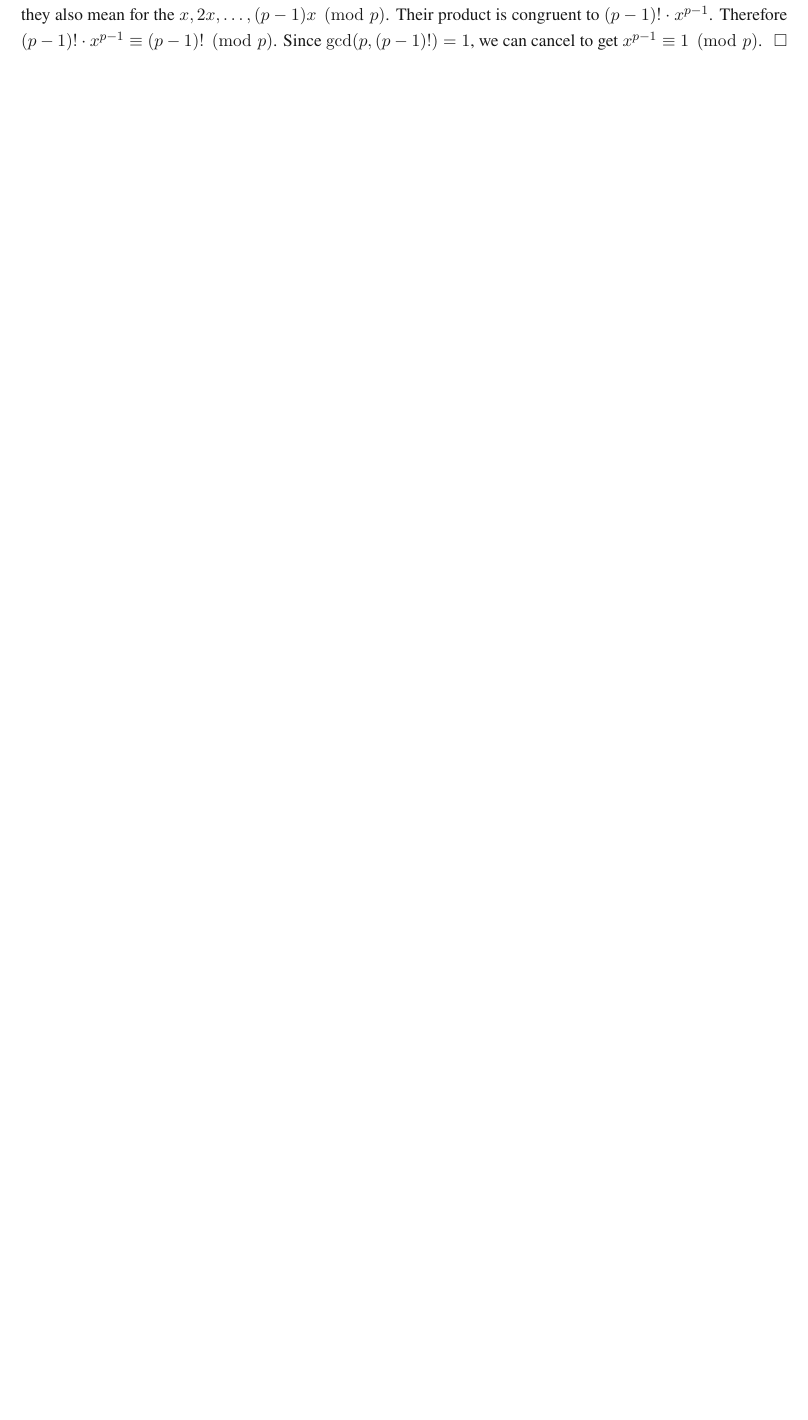
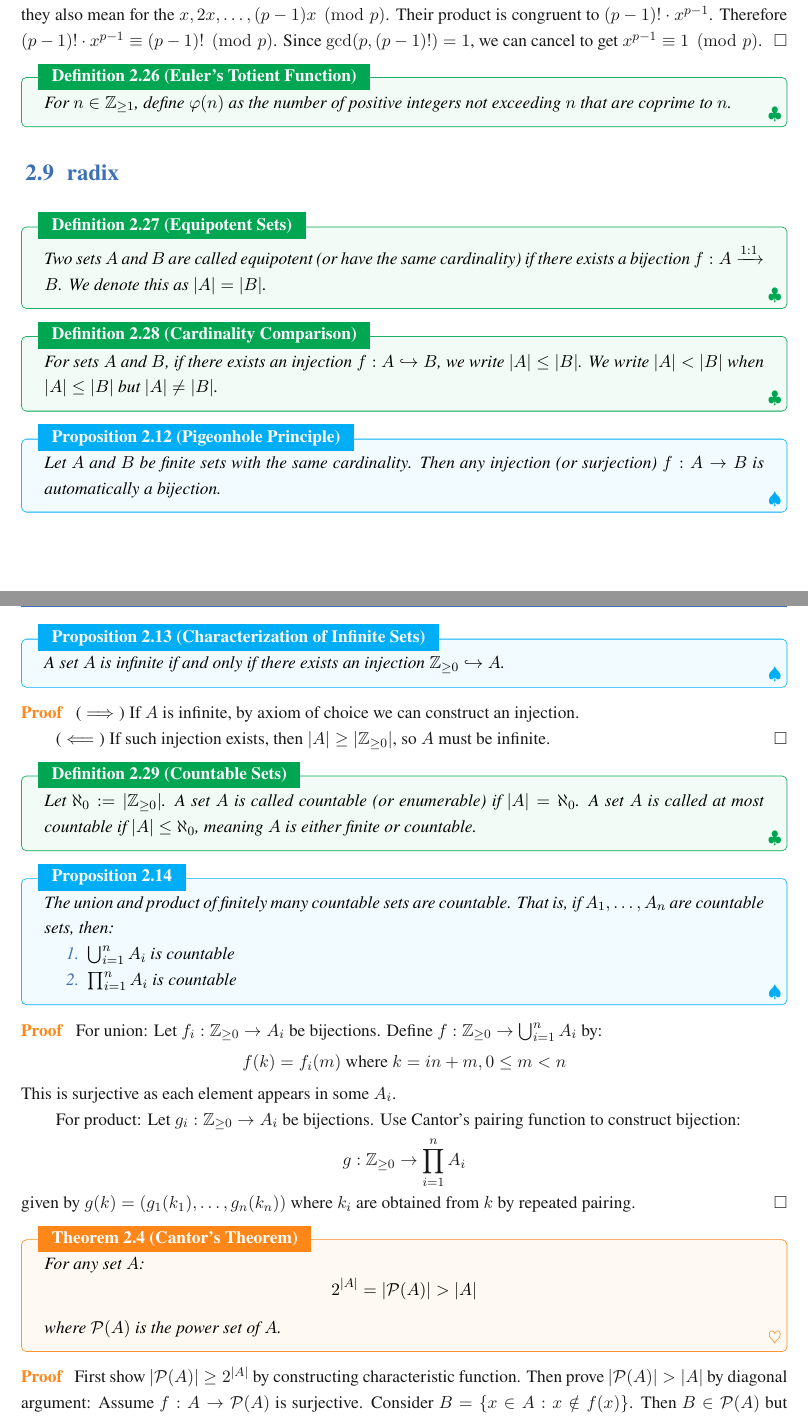
Before and after one commit to jiahaoxiang2000/MATH, a LaTeX thesis (AbstractAlgebra/note/abstractAlgeNote.tex, which reads AbstractAlgebra/note/chapters/Sets.tex): part of page 15 of 22 before the commit and two parts of pages 15 and 16 of 23 after it, the two joined at a grey line, cut so that both start at the same text, the shorter picture padded with empty space. Compiled offline with XeLaTeX; a missing font is replaced by an installed copy or a similar font.

Commit message:
add definitions and propositions related to sets, cardinality, and countability

```diff
--- a/AbstractAlgebra/note/chapters/Sets.tex
+++ b/AbstractAlgebra/note/chapters/Sets.tex
@@ -689,3 +689,77 @@
   Therefore $(p-1)! \cdot x^{p-1} \equiv (p-1)! \pmod{p}$.
   Since $\gcd(p,(p-1)!) = 1$, we can cancel to get $x^{p-1} \equiv 1 \pmod{p}$.
 \end{proof}
+
+\begin{definition}[Euler's Totient Function]
+  For $n \in \mathbb{Z}_{\geq 1}$, define $\varphi(n)$ as the number of positive integers not exceeding $n$ that are coprime to $n$.
+\end{definition}
+
+\section{radix}
+
+\begin{definition}[Equipotent Sets]
+  Two sets $A$ and $B$ are called equipotent (or have the same cardinality) if there exists a bijection $f : A \xrightarrow{1:1} B$. We denote this as $|A| = |B|$.
+\end{definition}
+
+\begin{definition}[Cardinality Comparison]
+  For sets $A$ and $B$, if there exists an injection $f : A \hookrightarrow  B$, we write $|A| \leq |B|$.
+  We write $|A| < |B|$ when $|A| \leq |B|$ but $|A| \neq |B|$.
+\end{definition}
+
+\begin{proposition}[Pigeonhole Principle]
+  Let $A$ and $B$ be finite sets with the same cardinality. Then any injection (or surjection) $f : A \to B$ is automatically a bijection.
+\end{proposition}
+
+\begin{proposition}[Characterization of Infinite Sets]
+  A set $A$ is infinite if and only if there exists an injection $\mathbb{Z}_{\geq 0}  \hookrightarrow A$.
+\end{proposition}
+
+\begin{proof}
+  ($\implies$) If $A$ is infinite, by axiom of choice we can construct an injection.
+
+  ($\impliedby$) If such injection exists, then $|A| \geq |\mathbb{Z}_{\geq 0}|$, so $A$ must be infinite.
+\end{proof}
+
+\begin{definition}[Countable Sets]
+  Let $\aleph_0 := |\mathbb{Z}_{\geq 0}|$. A set $A$ is called countable (or enumerable) if $|A| = \aleph_0$.
+  A set $A$ is called at most countable if $|A| \leq \aleph_0$, meaning $A$ is either finite or countable.
+\end{definition}
+
+\begin{proposition}
+  The union and product of finitely many countable sets are countable. That is, if $A_1,\ldots,A_n$ are countable sets, then:
+  \begin{enumerate}
+    \item $\bigcup_{i=1}^n A_i$ is countable
+    \item $\prod_{i=1}^n A_i$ is countable
+  \end{enumerate}
+\end{proposition}
+
+\begin{proof}
+  For union: Let $f_i: \mathbb{Z}_{\geq 0} \to A_i$ be bijections.
+  Define $f: \mathbb{Z}_{\geq 0} \to \bigcup_{i=1}^n A_i$ by:
+  \[
+    f(k) = f_i(m) \text{ where } k = in + m, 0 \leq m < n
+  \]
+  This is surjective as each element appears in some $A_i$.
+
+  For product: Let $g_i: \mathbb{Z}_{\geq 0} \to A_i$ be bijections.
+  Use Cantor's pairing function to construct bijection:
+  \[
+    g: \mathbb{Z}_{\geq 0} \to \prod_{i=1}^n A_i
+  \]
+  given by $g(k) = (g_1(k_1),\ldots,g_n(k_n))$ where $k_i$ are obtained from $k$ by repeated pairing.
+\end{proof}
+
+\begin{theorem}[Cantor's Theorem]
+  For any set $A$:
+  \[
+    2^{|A|} = |\mathcal{P}(A)| > |A|
+  \]
+  where $\mathcal{P}(A)$ is the power set of $A$.
+\end{theorem}
+
+\begin{proof}
+  First show $|\mathcal{P}(A)| \geq 2^{|A|}$ by constructing characteristic function.
+  Then prove $|\mathcal{P}(A)| > |A|$ by diagonal argument:
+  Assume $f: A \to \mathcal{P}(A)$ is surjective.
+  Consider $B = \{x \in A : x \notin f(x)\}$.
+  Then $B \in \mathcal{P}(A)$ but $B \neq f(a)$ for any $a \in A$.
+\end{proof}
```
Also changed, not shown: AbstractAlgebra/note/abstractAlgeNote.pdf.
